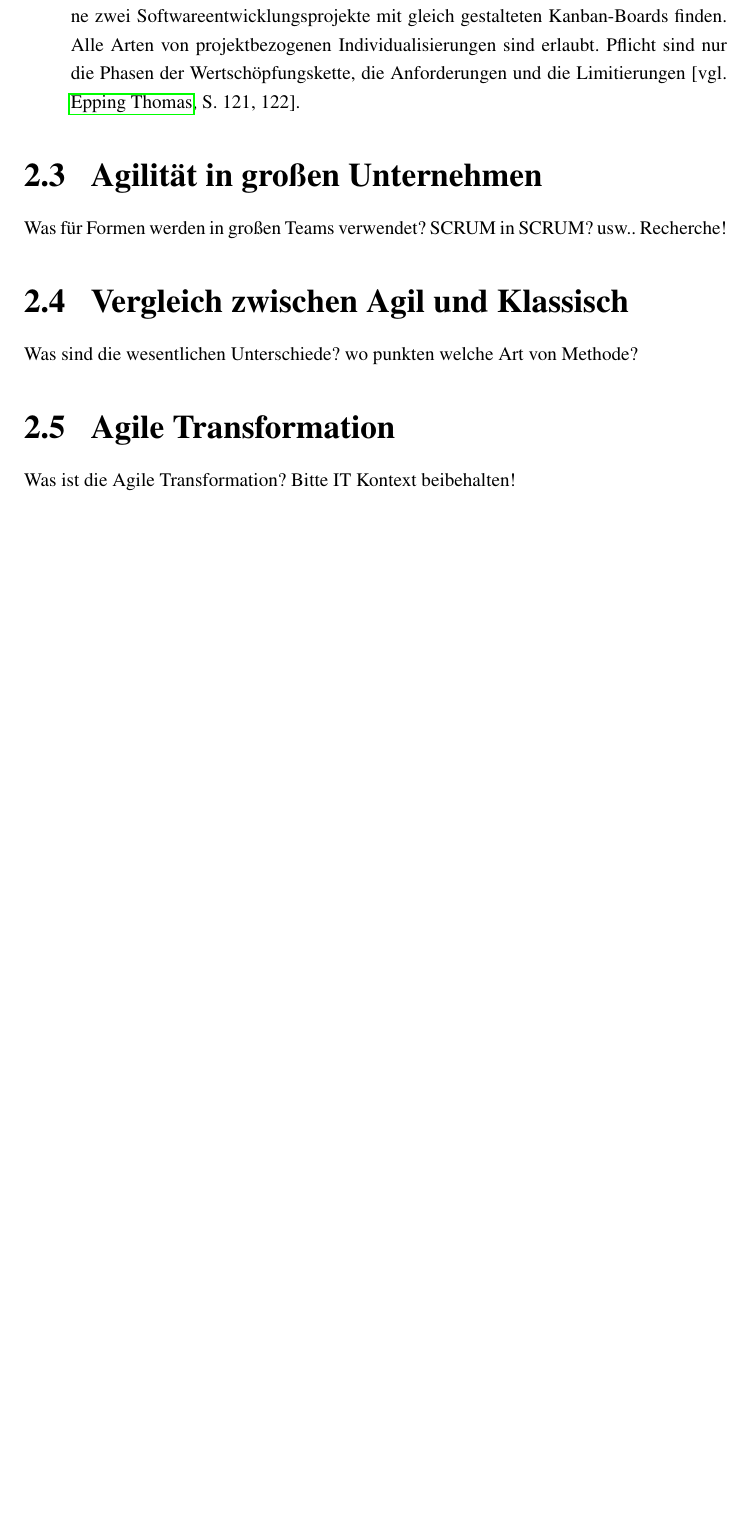
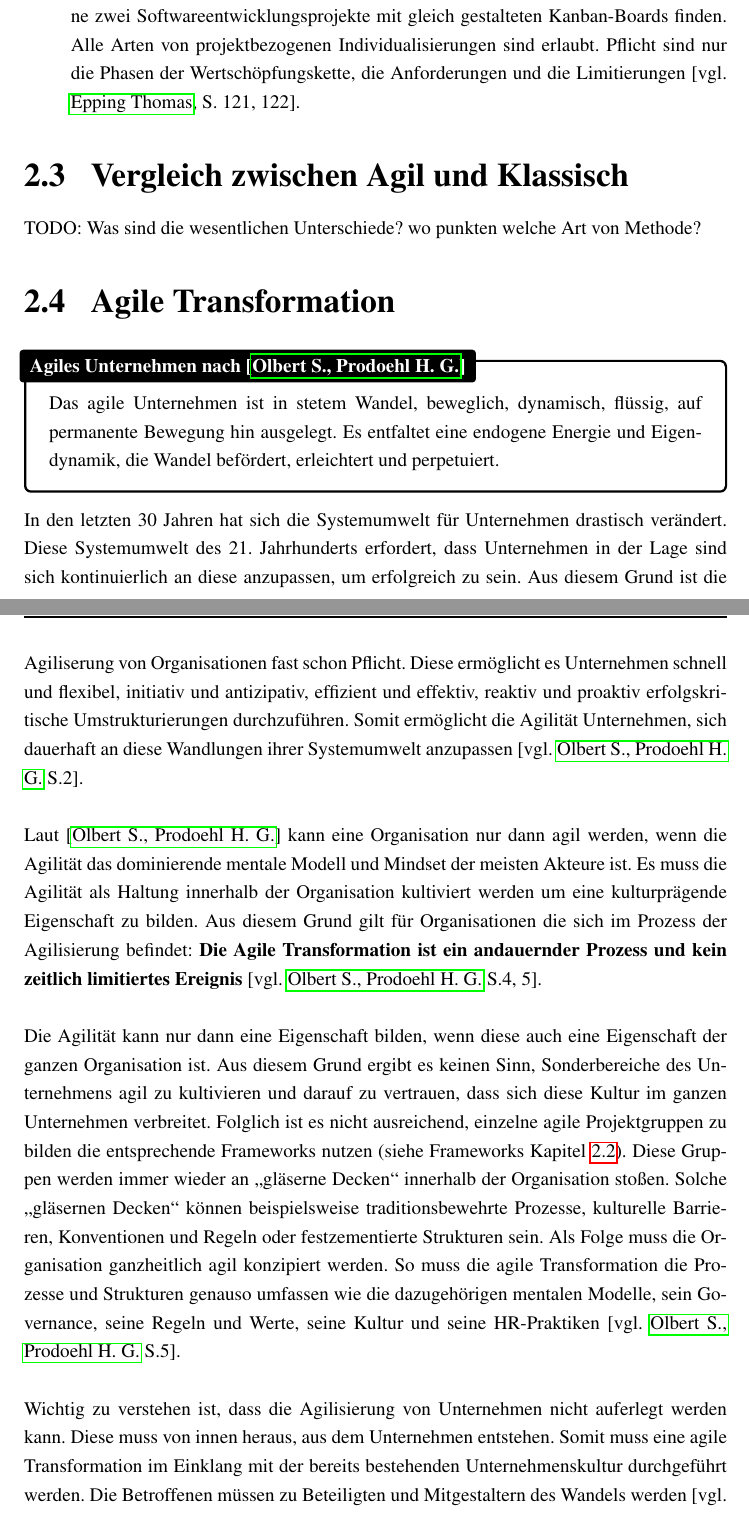
Before and after one commit to schmitzdominic/Masterarbeit, a LaTeX document (Master.tex, which reads 01_Text/Grundlagen.tex, 04_Literatur/Literatur.bib): part of page 26 of 37 before the commit and two parts of pages 26 and 27 of 39 after it, the two joined at a grey line, cut so that both start at the same text, the shorter picture padded with empty space. The pictures show the PDF file Master.pdf that the author committed with the source; the source files are stored in an older character set and shown here as Unicode.

Commit message:
Kapitel Agile Transformation angefangen

```diff
--- a/01_Text/Grundlagen.tex
+++ b/01_Text/Grundlagen.tex
@@ -281,24 +281,31 @@ Das Element der Limitierten Menge wird nun auf jede Phase innerhalb der Wertsch
 In seiner einfachsten Form wird ein Kanban-Board mithilfe von aufeinanderfolgenden Spalten visualisiert. Jede Spalte repräsentiert eine Phase in der Wertschöpfungskette die mit einer Limitierung versehen ist. Zusätzlich kann ein Kanban-Board Informationen wie beispielsweise die gemessene Entwicklungsgeschwindigkeit oder Durchlaufzeit anzeigen \autocite[vgl.][119,120]{kanban}.
 \\\\
 Kanban-Boards sind projektindividuell. Aus diesem Grund wird man vermutlich keine zwei Softwareentwicklungsprojekte mit gleich gestalteten Kanban-Boards finden. Alle Arten von projektbezogenen Individualisierungen sind erlaubt. Pflicht sind nur die Phasen der Wertschöpfungskette, die Anforderungen und die Limitierungen \autocite[vgl.][121,122]{kanban}.
-
-
-
-
-
-
 \end{itemize}
 
-
-
-
-
-
-\section{Agilit\"at in großen Unternehmen} \label{Kap:AgilitaetGrosseUnternehmen}
-Was für Formen werden in großen Teams verwendet? SCRUM in SCRUM? usw.. Recherche!
-
 \section{Vergleich zwischen Agil und Klassisch} \label{Kap:VergleichAgilKlassisch}
-Was sind die wesentlichen Unterschiede? wo punkten welche Art von Methode?
+TODO: Was sind die wesentlichen Unterschiede? wo punkten welche Art von Methode?
 
 \section{Agile Transformation} \label{Kap:AgileTransformation}
-Was ist die Agile Transformation? Bitte IT Kontext beibehalten!
+
+\begin{definition}{Agiles Unternehmen nach \autocite{agil_elixier}}{def:agil_unternehmen}
+	\\
+	Das agile Unternehmen ist in stetem Wandel, beweglich, dynamisch, flüssig, auf
+	permanente Bewegung hin ausgelegt. Es entfaltet eine endogene Energie und Eigendynamik,
+	die Wandel befördert, erleichtert und perpetuiert.
+	\\
+\end{definition}
+
+In den letzten 30 Jahren hat sich die Systemumwelt für Unternehmen drastisch verändert. Diese Systemumwelt des 21. Jahrhunderts erfordert, dass Unternehmen in der Lage sind sich kontinuierlich an diese anzupassen, um erfolgreich zu sein. Aus diesem Grund ist die Agiliserung von Organisationen fast schon Pflicht. Diese ermöglicht es Unternehmen schnell und flexibel, initiativ und antizipativ, effizient und effektiv, reaktiv und proaktiv erfolgskritische Umstrukturierungen durchzuführen. Somit ermöglicht die Agilität Unternehmen, sich dauerhaft an diese Wandlungen ihrer Systemumwelt anzupassen \autocite[vgl.][S.2]{agil_elixier}.
+\\\\
+Laut \autocite{agil_elixier} kann eine Organisation nur dann agil werden, wenn die Agilität das dominierende mentale Modell und Mindset der meisten Akteure ist. Es muss die Agilität als Haltung innerhalb der Organisation kultiviert werden um eine kulturprägende Eigenschaft zu bilden. Aus diesem Grund gilt für Organisationen die sich im Prozess der Agilisierung befindet: \textbf{Die Agile Transformation ist ein andauernder Prozess und kein zeitlich limitiertes Ereignis} \autocite[vgl.][S.4,5]{agil_elixier}.
+\\\\
+Die Agilität kann nur dann eine Eigenschaft bilden, wenn diese auch eine Eigenschaft der ganzen Organisation ist. Aus diesem Grund ergibt es keinen Sinn, Sonderbereiche des Unternehmens agil zu kultivieren und darauf zu vertrauen, dass sich diese Kultur im ganzen Unternehmen verbreitet. Folglich ist es nicht ausreichend, einzelne agile Projektgruppen zu bilden die entsprechende Frameworks nutzen (siehe Frameworks Kapitel \ref{Kap:AgileFrameworks}). Diese Gruppen werden immer wieder an \enquote{gläserne Decken} innerhalb der Organisation stoßen. Solche \enquote{gläsernen Decken} können beispielsweise traditionsbewehrte Prozesse, kulturelle Barrieren, Konventionen und Regeln oder festzementierte Strukturen sein. Als Folge muss die Organisation ganzheitlich agil konzipiert werden. So muss die agile Transformation die Prozesse und Strukturen genauso umfassen wie die dazugehörigen mentalen Modelle, sein Governance, seine Regeln und Werte, seine Kultur und seine HR-Praktiken \autocite[vgl.][S.5]{agil_elixier}.
+\\\\
+Wichtig zu verstehen ist, dass die Agilisierung von Unternehmen nicht auferlegt werden kann. Diese muss von innen heraus, aus dem Unternehmen entstehen. Somit muss eine agile Transformation im Einklang mit der bereits bestehenden Unternehmenskultur durchgeführt werden. Die Betroffenen müssen zu Beteiligten und Mitgestaltern des Wandels werden \autocite[vgl.][S.6]{agil_elixier}.
+\\\\
+Zusätzlich muss auch eine bestimmte Leistungskultur innerhalb der Unternehmen gefördert und gefordert werden. Es geht dabei nicht nur darum seine Pflicht zu absolvieren, sondern auch darum den Prozess zu reflektieren und sich zu fragen was anders oder bessert gemacht werden kann. So besteht diese Leistungskultur aus einer Haltung, die eine dauerhafte Verbesserung und ein stetiges Lernen kultiviert. Aus dieser Haltung geht hervor, dass sich jeder Beteiligte selbst verantwortlich fühlt und eine ständige Weiterentwicklung anstrebt. Jeder muss in der Lage sein nicht nur im jenseits des Bekannten, Vertrauten und Gewohnten zu Denken und zu Handeln, sondern auch außerhalb dessen \autocite[vgl.][S.7]{agil_elixier}.
+\\\\
+Die agile Transformation ist in der Lage scheinbar Gegensätzliches zu integrieren \autocite[vgl.][S.7]{agil_elixier}:
+
+\begin{itemize}
--- a/04_Literatur/Literatur.bib
+++ b/04_Literatur/Literatur.bib
@@ -32,3 +32,7 @@
 	title = {Agiles Projektmanagement im Berufsalltag},
 	publisher = {Springer Gabler},
 	note = {2018}}
+
+@book{ agil_elixier,
+	label = {{Olbert S., Prodoehl H. G.}},
+	author = {{Olbert S., Prodoehl H. G.}},
```
Also changed, not shown: 01_Text/Glossar.tex (+7 -0 lines), Master.pdf, 01_Text/Grundlagen.tex (7 more changed lines), 04_Literatur/Literatur.bib (3 more changed lines).
